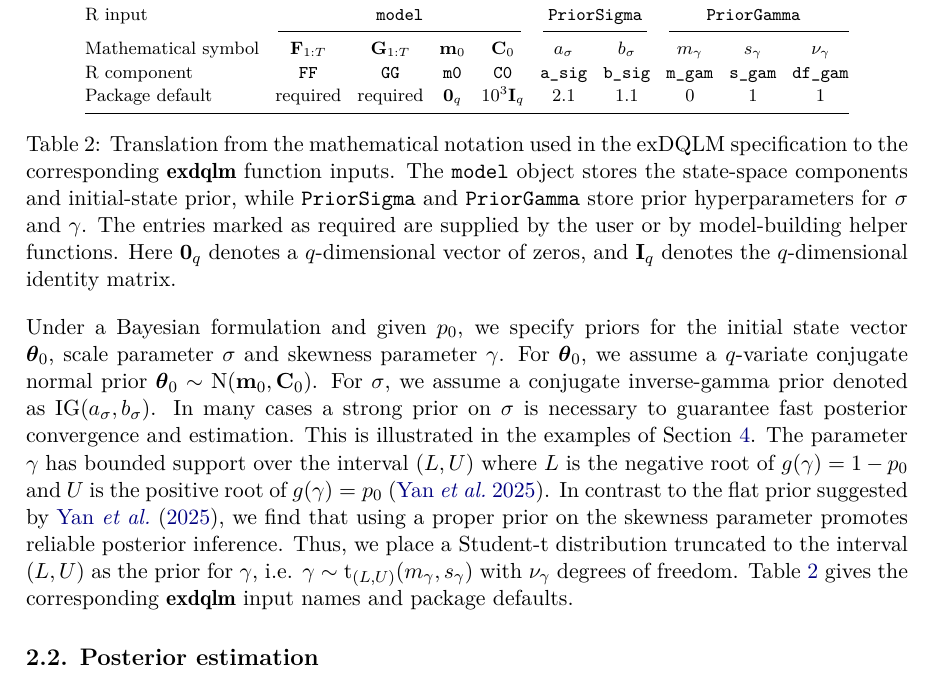
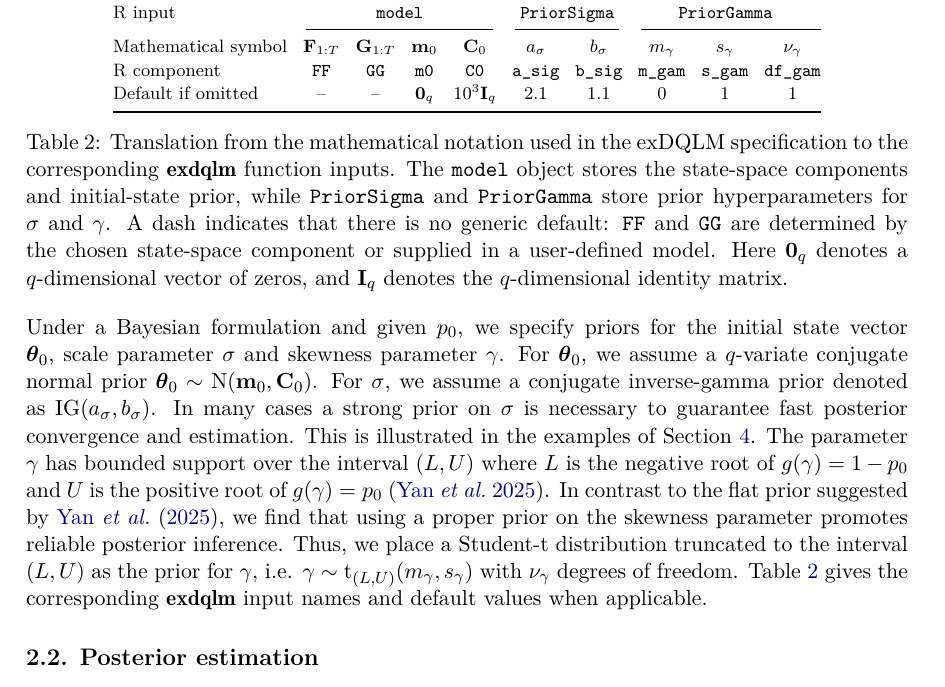
Before and after one commit to AntonioAPDL/exdqlm---Article, a LaTeX document (article4.tex): part of page 5 of 38, cut so that both start at the same text. Compiled offline with pdfLaTeX.

Commit message:
Clarify Table 2 default entries

```diff
--- a/article4.tex
+++ b/article4.tex
@@ -164,14 +164,14 @@ R input & \multicolumn{4}{c}{\code{model}} & \multicolumn{2}{c}{\code{PriorSigma
 \cmidrule(lr){2-5}\cmidrule(lr){6-7}\cmidrule(l){8-10}
 Mathematical symbol & ${\bf F}_{1:T}$ & ${\bf G}_{1:T}$ & ${\bf m}_0$ & ${\bf C}_0$ & $a_{\sigma}$ & $b_{\sigma}$ & $m_{\gamma}$ & $s_{\gamma}$ & $\nu_{\gamma}$ \\
 R component & \code{FF} & \code{GG} & \code{m0} & \code{C0} & \code{a_sig} & \code{b_sig} & \code{m_gam} & \code{s_gam} & \code{df_gam} \\
-Package default & required & required & ${\bf 0}_q$ & $10^3{\bf I}_q$ & 2.1 & 1.1 & 0 & 1 & 1 \\
+Default if omitted & -- & -- & ${\bf 0}_q$ & $10^3{\bf I}_q$ & 2.1 & 1.1 & 0 & 1 & 1 \\
 \bottomrule
 \end{tabular}
-\caption{Translation from the mathematical notation used in the exDQLM specification to the corresponding \pkg{exdqlm} function inputs. The \code{model} object stores the state-space components and initial-state prior, while \code{PriorSigma} and \code{PriorGamma} store prior hyperparameters for $\sigma$ and $\gamma$. The entries marked as required are supplied by the user or by model-building helper functions. Here ${\bf 0}_q$ denotes a $q$-dimensional vector of zeros, and ${\bf I}_q$ denotes the $q$-dimensional identity matrix.}
+\caption{Translation from the mathematical notation used in the exDQLM specification to the corresponding \pkg{exdqlm} function inputs. The \code{model} object stores the state-space components and initial-state prior, while \code{PriorSigma} and \code{PriorGamma} store prior hyperparameters for $\sigma$ and $\gamma$. A dash indicates that there is no generic default: \code{FF} and \code{GG} are determined by the chosen state-space component or supplied in a user-defined model. Here ${\bf 0}_q$ denotes a $q$-dimensional vector of zeros, and ${\bf I}_q$ denotes the $q$-dimensional identity matrix.}
 \label{table:priors}
 \end{table}
 
-Under a Bayesian formulation and given $p_0$, we specify priors for the initial state vector $\boldsymbol{\theta}_0$, scale parameter $\sigma$ and skewness parameter $\gamma$. For $\boldsymbol{\theta}_0$, we assume a $q$-variate conjugate normal prior $\boldsymbol{\theta}_0 \sim \text{N}({\bf m}_0,{\bf C}_0)$. For $\sigma$, we assume a conjugate inverse-gamma prior denoted as $\text{IG}(a_{\sigma},b_{\sigma})$. In many cases a strong prior on $\sigma$ is necessary to guarantee fast posterior convergence and estimation. This is illustrated in the examples of Section \ref{sec:exs}. The parameter $\gamma$ has bounded support over the interval $(L,U)$ where $L$ is the negative root of $g(\gamma) = 1-p_0$ and $U$ is the positive root of $g(\gamma) = p_0$ \citep{yan2025family}. In contrast to the flat prior suggested by \cite{yan2025family}, we find that using a proper prior on the skewness parameter promotes reliable posterior inference. Thus, we place a Student-t distribution truncated to the interval $(L,U)$ as the prior for $\gamma$, i.e. $\gamma \sim \text{t}_{(L,U)}(m_\gamma,s_\gamma)$ with $\nu_\gamma$ degrees of freedom. Table \ref{table:priors} gives the corresponding \pkg{exdqlm} input names and package defaults.
+Under a Bayesian formulation and given $p_0$, we specify priors for the initial state vector $\boldsymbol{\theta}_0$, scale parameter $\sigma$ and skewness parameter $\gamma$. For $\boldsymbol{\theta}_0$, we assume a $q$-variate conjugate normal prior $\boldsymbol{\theta}_0 \sim \text{N}({\bf m}_0,{\bf C}_0)$. For $\sigma$, we assume a conjugate inverse-gamma prior denoted as $\text{IG}(a_{\sigma},b_{\sigma})$. In many cases a strong prior on $\sigma$ is necessary to guarantee fast posterior convergence and estimation. This is illustrated in the examples of Section \ref{sec:exs}. The parameter $\gamma$ has bounded support over the interval $(L,U)$ where $L$ is the negative root of $g(\gamma) = 1-p_0$ and $U$ is the positive root of $g(\gamma) = p_0$ \citep{yan2025family}. In contrast to the flat prior suggested by \cite{yan2025family}, we find that using a proper prior on the skewness parameter promotes reliable posterior inference. Thus, we place a Student-t distribution truncated to the interval $(L,U)$ as the prior for $\gamma$, i.e. $\gamma \sim \text{t}_{(L,U)}(m_\gamma,s_\gamma)$ with $\nu_\gamma$ degrees of freedom. Table \ref{table:priors} gives the corresponding \pkg{exdqlm} input names and default values when applicable.
 
 
 %%%%%%%%%%%%%%%%%%%%%%%%%%%%%%%%%%%%%%%%%
```
Also changed, not shown: article4.pdf, 1 other file.
